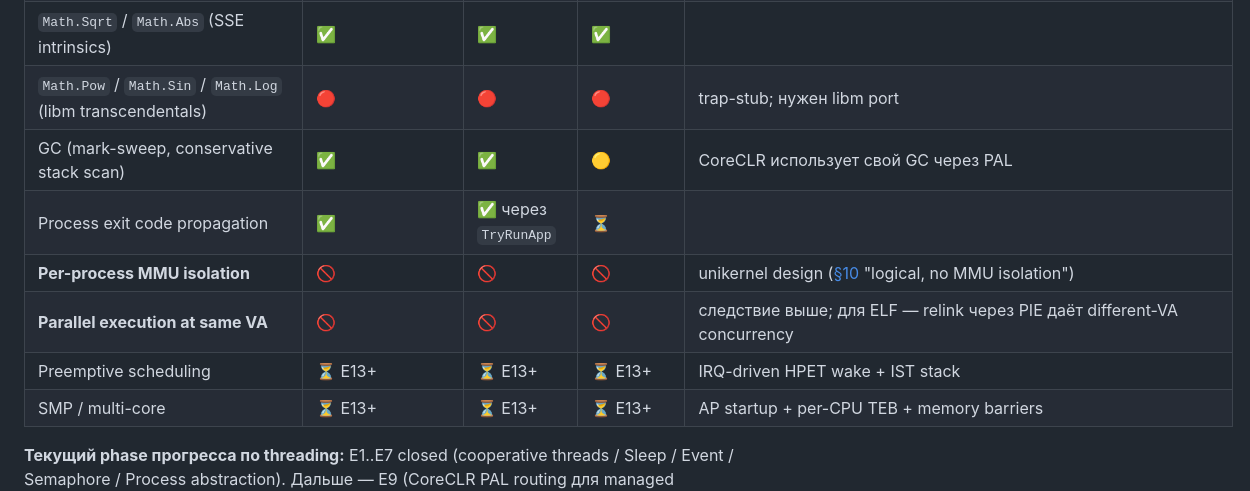
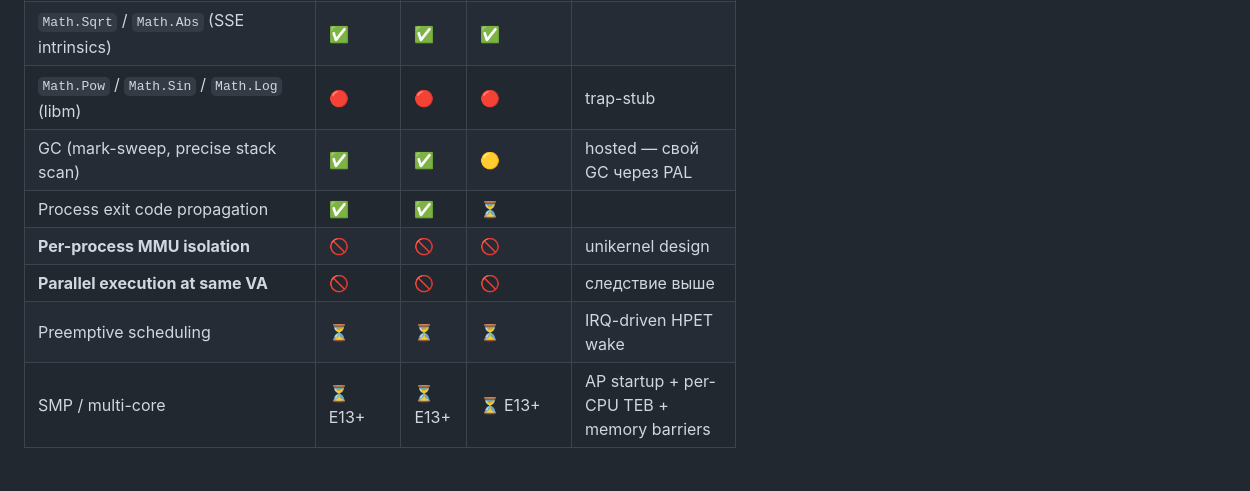
Before and after one commit to daniilvaino/SharpOS, a Markdown page: README.md, the part around one of its changes. Drawn GitHub-style.

```diff
--- a/README.md
+++ b/README.md
@@ -91,10 +92,10 @@ SharpOS — это экспериментальная операционная
 | `Math.Sqrt` / `Math.Abs` (SSE intrinsics) | ✅ | ✅ | ✅ | |
-| `Math.Pow` / `Math.Sin` / `Math.Log` (libm transcendentals) | 🔴 | 🔴 | 🔴 | trap-stub; нужен libm port |
-| GC (mark-sweep, conservative stack scan) | ✅ | ✅ | 🟡 | CoreCLR использует свой GC через PAL |
-| Process exit code propagation | ✅ | ✅ через `TryRunApp` | ⏳ | |
-| **Per-process MMU isolation** | 🚫 | 🚫 | 🚫 | unikernel design ([§10](docs/threading-architecture.md) "logical, no MMU isolation") |
-| **Parallel execution at same VA** | 🚫 | 🚫 | 🚫 | следствие выше; для ELF — relink через PIE даёт different-VA concurrency |
-| Preemptive scheduling | ⏳ E13+ | ⏳ E13+ | ⏳ E13+ | IRQ-driven HPET wake + IST stack |
+| `Math.Pow` / `Math.Sin` / `Math.Log` (libm) | 🔴 | 🔴 | 🔴 | trap-stub |
+| GC (mark-sweep, precise stack scan) | ✅ | ✅ | 🟡 | hosted — свой GC через PAL |
+| Process exit code propagation | ✅ | ✅ | ⏳ | |
+| **Per-process MMU isolation** | 🚫 | 🚫 | 🚫 | unikernel design |
+| **Parallel execution at same VA** | 🚫 | 🚫 | 🚫 | следствие выше |
+| Preemptive scheduling | ⏳ | ⏳ | ⏳ | IRQ-driven HPET wake |
 | SMP / multi-core | ⏳ E13+ | ⏳ E13+ | ⏳ E13+ | AP startup + per-CPU TEB + memory barriers |
 
 **Текущий phase прогресса по threading:** E1..E7 closed (cooperative threads / Sleep / Event / Semaphore / Process abstraction). Дальше — E9 (CoreCLR PAL routing для managed threading), потом E10-E13 (ThreadPool / Task / ALC / final audit).
```
Also changed, not shown: other parts of README.md (+27 -26 lines), docs/coreclr-hosted-limits.md (+14 -3 lines).
